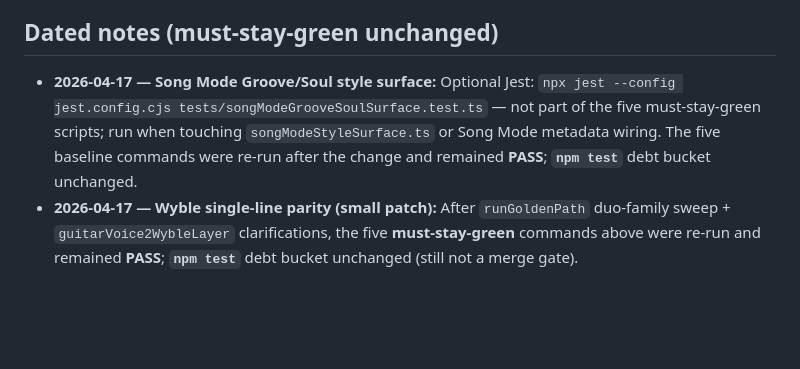
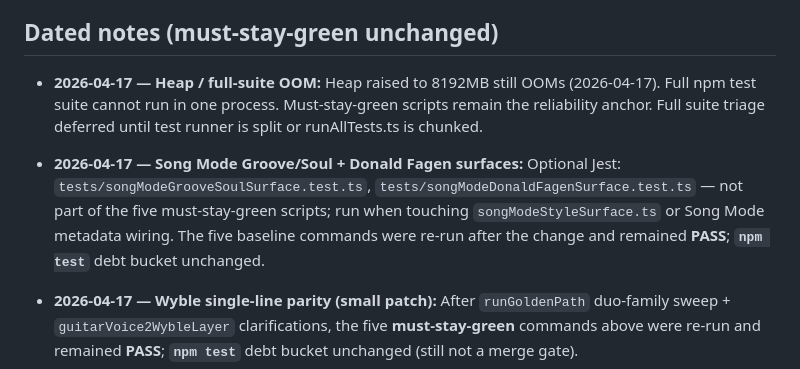
Before and after one commit to mikeb55/creative-engines, a Markdown page: docs/TEST_DEBT_COMPOSER_OS_V2.md, the part around the change. Drawn GitHub-style; blank space fills up the shorter version.

Commit message:
Docs: test debt — 8GB heap still OOMs, defer full suite triage
Made-with: Cursor

```diff
--- a/docs/TEST_DEBT_COMPOSER_OS_V2.md
+++ b/docs/TEST_DEBT_COMPOSER_OS_V2.md
@@ -52,6 +52,13 @@ Optional: `-IncludeRunAll` runs `npm test` as well (long). See script header.
 
 ## Dated notes (must-stay-green unchanged)
 
-- **2026-04-17 — Song Mode Groove/Soul style surface:** Optional Jest: `npx jest --config jest.config.cjs tests/songModeGrooveSoulSurface.test.ts` — not part of the five must-stay-green scripts; run when touching `songModeStyleSurface.ts` or Song Mode metadata wiring. The five baseline commands were re-run after the change and remained **PASS**; **`npm test`** debt bucket unchanged.
+- **2026-04-17 — Heap / full-suite OOM:**
+  Heap raised to 8192MB still OOMs (2026-04-17).
+  Full npm test suite cannot run in one process.
+  Must-stay-green scripts remain the reliability anchor.
+  Full suite triage deferred until test runner is split
+  or runAllTests.ts is chunked.
+
+- **2026-04-17 — Song Mode Groove/Soul + Donald Fagen surfaces:** Optional Jest: `tests/songModeGrooveSoulSurface.test.ts`, `tests/songModeDonaldFagenSurface.test.ts` — not part of the five must-stay-green scripts; run when touching `songModeStyleSurface.ts` or Song Mode metadata wiring. The five baseline commands were re-run after the change and remained **PASS**; **`npm test`** debt bucket unchanged.
 - **2026-04-17 — Wyble single-line parity (small patch):** After `runGoldenPath` duo-family sweep + `guitarVoice2WybleLayer` clarifications, the five **must-stay-green** commands above were re-run and remained **PASS**; **`npm test`** debt bucket unchanged (still not a merge gate).
 - **2026-04-17 — Wyble “realized” normalization (tiny refinement):** After **`shouldApplyRealizedVoice2Normalization`** / Phase A probe tweaks, the five **must-stay-green** commands were re-run and remained **PASS**; **`npm test`** status unchanged.
```
